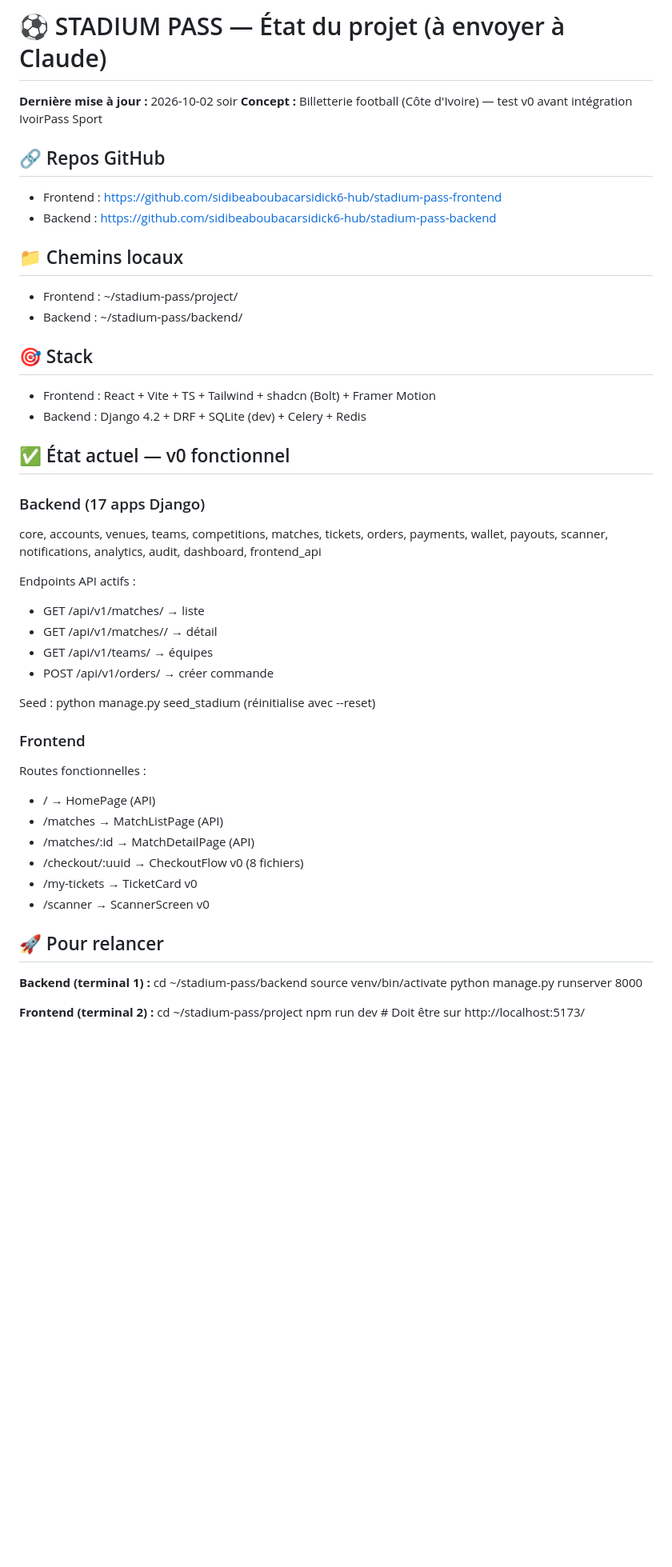
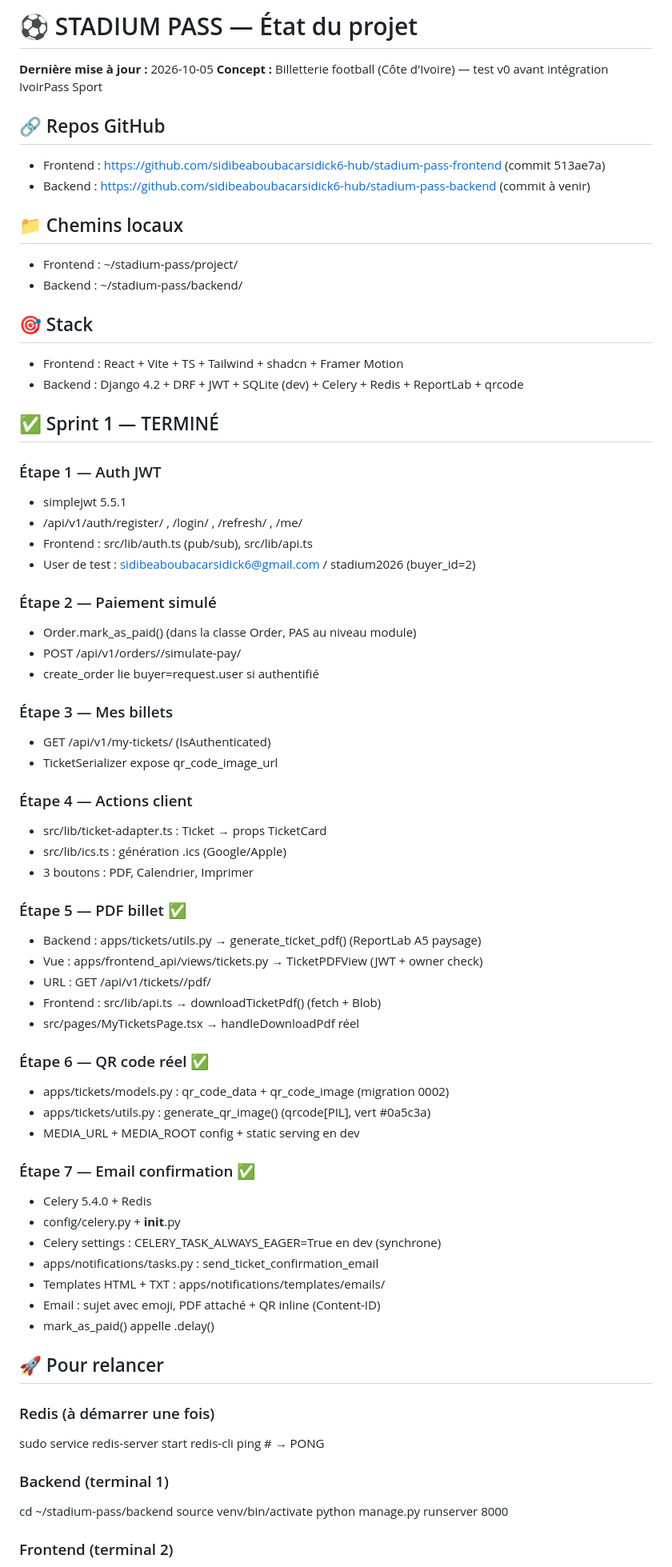
Before and after one commit to sidibeaboubacarsidick6-hub/stadium-pass-backend, a Markdown page: STADIUM_PASS_STATE.md, the part around one of its changes. Shown at 80% size. Drawn GitHub-style; blank space fills up the shorter version.

Commit message:
docs(state): Sprint 1 terminé — état au 2026-10-05

```diff
--- a/STADIUM_PASS_STATE.md
+++ b/STADIUM_PASS_STATE.md
@@ -1,53 +1,75 @@
-# ⚽ STADIUM PASS — État du projet (à envoyer à Claude)
+# ⚽ STADIUM PASS — État du projet
 
-**Dernière mise à jour :** 2026-10-02 soir
+**Dernière mise à jour :** 2026-10-05
 **Concept :** Billetterie football (Côte d'Ivoire) — test v0 avant intégration IvoirPass Sport
 
 ## 🔗 Repos GitHub
-- Frontend : https://github.com/sidibeaboubacarsidick6-hub/stadium-pass-frontend
-- Backend  : https://github.com/sidibeaboubacarsidick6-hub/stadium-pass-backend
+- Frontend : https://github.com/sidibeaboubacarsidick6-hub/stadium-pass-frontend (commit 513ae7a)
+- Backend  : https://github.com/sidibeaboubacarsidick6-hub/stadium-pass-backend  (commit à venir)
 
 ## 📁 Chemins locaux
 - Frontend : ~/stadium-pass/project/
 - Backend  : ~/stadium-pass/backend/
 
 ## 🎯 Stack
-- Frontend : React + Vite + TS + Tailwind + shadcn (Bolt) + Framer Motion
-- Backend  : Django 4.2 + DRF + SQLite (dev) + Celery + Redis
+- Frontend : React + Vite + TS + Tailwind + shadcn + Framer Motion
+- Backend  : Django 4.2 + DRF + JWT + SQLite (dev) + Celery + Redis + ReportLab + qrcode
 
-## ✅ État actuel — v0 fonctionnel
+## ✅ Sprint 1 — TERMINÉ
 
-### Backend (17 apps Django)
-core, accounts, venues, teams, competitions, matches, tickets,
-orders, payments, wallet, payouts, scanner, notifications,
-analytics, audit, dashboard, frontend_api
+### Étape 1 — Auth JWT
+- simplejwt 5.5.1
+- /api/v1/auth/register/ , /login/ , /refresh/ , /me/
+- Frontend : src/lib/auth.ts (pub/sub), src/lib/api.ts
+- User de test : sidibeaboubacarsidick6@gmail.com / stadium2026 (buyer_id=2)
 
-Endpoints API actifs :
-- GET /api/v1/matches/            → liste
-- GET /api/v1/matches/<uuid>/     → détail
-- GET /api/v1/teams/              → équipes
-- POST /api/v1/orders/            → créer commande
+### Étape 2 — Paiement simulé
+- Order.mark_as_paid() (dans la classe Order, PAS au niveau module)
+- POST /api/v1/orders/<uuid>/simulate-pay/
+- create_order lie buyer=request.user si authentifié
 
-Seed : python manage.py seed_stadium
-(réinitialise avec --reset)
+### Étape 3 — Mes billets
+- GET /api/v1/my-tickets/ (IsAuthenticated)
+- TicketSerializer expose qr_code_image_url
 
-### Frontend
-Routes fonctionnelles :
-- /              → HomePage (API)
-- /matches       → MatchListPage (API)
-- /matches/:id   → MatchDetailPage (API)
-- /checkout/:uuid → CheckoutFlow v0 (8 fichiers)
-- /my-tickets    → TicketCard v0
-- /scanner       → ScannerScreen v0
+### Étape 4 — Actions client
+- src/lib/ticket-adapter.ts : Ticket → props TicketCard
+- src/lib/ics.ts : génération .ics (Google/Apple)
+- 3 boutons : PDF, Calendrier, Imprimer
+
+### Étape 5 — PDF billet ✅
+- Backend : apps/tickets/utils.py → generate_ticket_pdf() (ReportLab A5 paysage)
+- Vue : apps/frontend_api/views/tickets.py → TicketPDFView (JWT + owner check)
+- URL : GET /api/v1/tickets/<uuid>/pdf/
+- Frontend : src/lib/api.ts → downloadTicketPdf() (fetch + Blob)
+- src/pages/MyTicketsPage.tsx → handleDownloadPdf réel
+
+### Étape 6 — QR code réel ✅
+- apps/tickets/models.py : qr_code_data + qr_code_image (migration 0002)
+- apps/tickets/utils.py : generate_qr_image() (qrcode[PIL], vert #0a5c3a)
+- MEDIA_URL + MEDIA_ROOT config + static serving en dev
+
+### Étape 7 — Email confirmation ✅
+- Celery 5.4.0 + Redis
+- config/celery.py + __init__.py
+- Celery settings : CELERY_TASK_ALWAYS_EAGER=True en dev (synchrone)
+- apps/notifications/tasks.py : send_ticket_confirmation_email
+- Templates HTML + TXT : apps/notifications/templates/emails/
+- Email : sujet avec emoji, PDF attaché + QR inline (Content-ID)
+- mark_as_paid() appelle .delay()
 
 ## 🚀 Pour relancer
 
-**Backend (terminal 1) :**
+### Redis (à démarrer une fois)
+sudo service redis-server start
+redis-cli ping   # → PONG
+
+### Backend (terminal 1)
 cd ~/stadium-pass/backend
 source venv/bin/activate
 python manage.py runserver 8000
 
-**Frontend (terminal 2) :**
+### Frontend (terminal 2)
 cd ~/stadium-pass/project
 npm run dev    # Doit être sur http://localhost:5173/
 
```
Also changed, not shown: other parts of STADIUM_PASS_STATE.md (+29 -89 lines).
